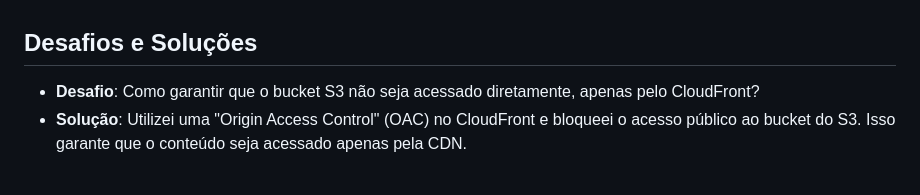
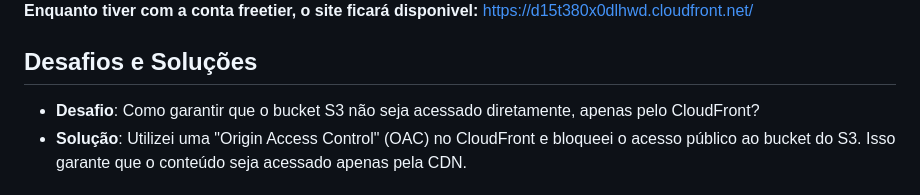
Before and after one commit to CaldeiraThiago/questionario_de_avaliacao, a Markdown page: README.md, the part around one of its changes. Rendered like a GitHub page.

Commit message:
Update README.md
Second Commit

```diff
--- a/README.md
+++ b/README.md
@@ -71,7 +74,7 @@ Realizei o upload dos arquivos do meu site estatico:
 
 
 
-
+**Enquanto tiver com a conta freetier, o site ficará disponivel:** https://d15t380x0dlhwd.cloudfront.net/
 
 
 
```
Also changed, not shown: other parts of README.md (+3 -0 lines).
